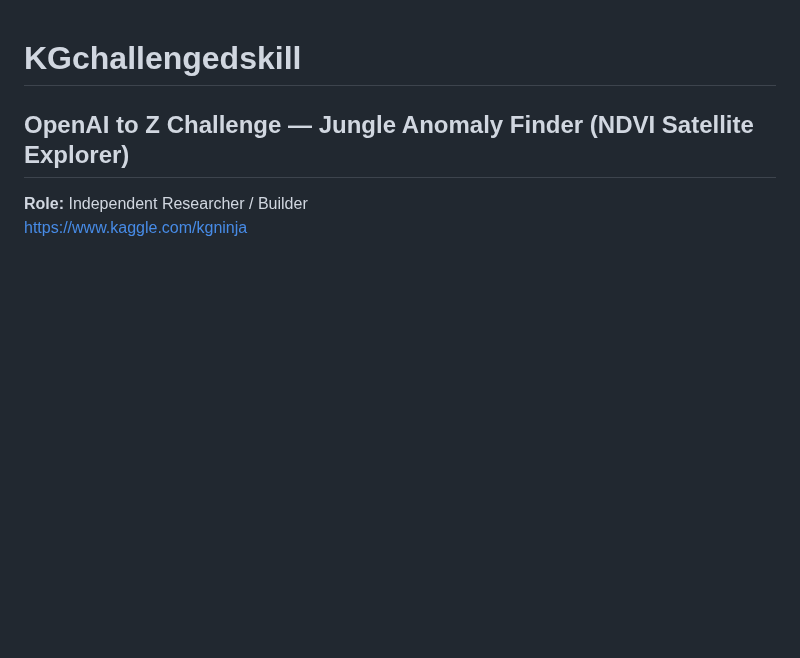
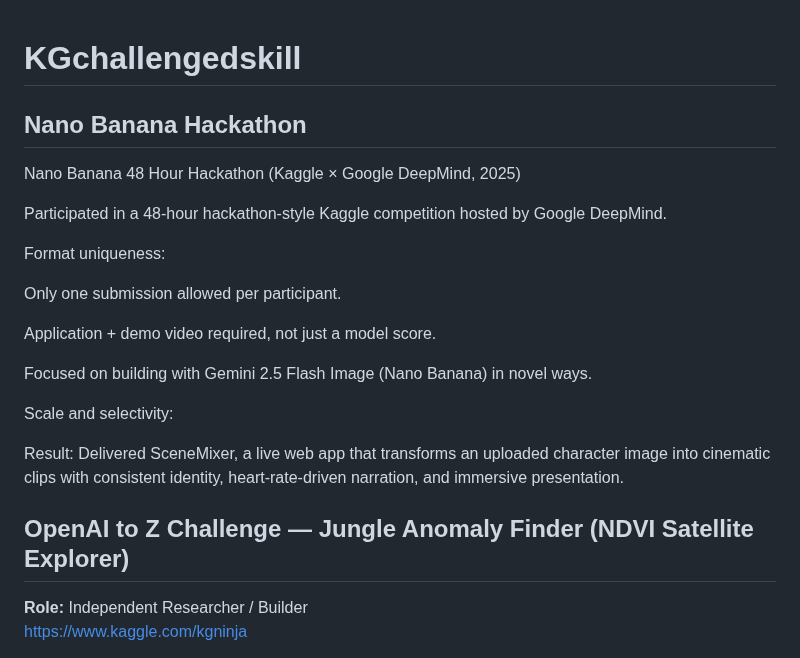
Before and after one commit to KG-NINJA/KGchallengedskill, a Markdown page: README.md, the part around the change. Drawn GitHub-style; blank space fills up the shorter version.

```diff
--- a/README.md
+++ b/README.md
@@ -1,4 +1,23 @@
 # KGchallengedskill
+
+## Nano Banana Hackathon
+Nano Banana 48 Hour Hackathon (Kaggle × Google DeepMind, 2025)
+
+Participated in a 48-hour hackathon-style Kaggle competition hosted by Google DeepMind.
+
+Format uniqueness:
+
+Only one submission allowed per participant.
+
+Application + demo video required, not just a model score.
+
+Focused on building with Gemini 2.5 Flash Image (Nano Banana) in novel ways.
+
+Scale and selectivity:
+
+
+
+Result: Delivered SceneMixer, a live web app that transforms an uploaded character image into cinematic clips with consistent identity, heart-rate-driven narration, and immersive presentation.
 
 ## OpenAI to Z Challenge — Jungle Anomaly Finder (NDVI Satellite Explorer)
 
```
